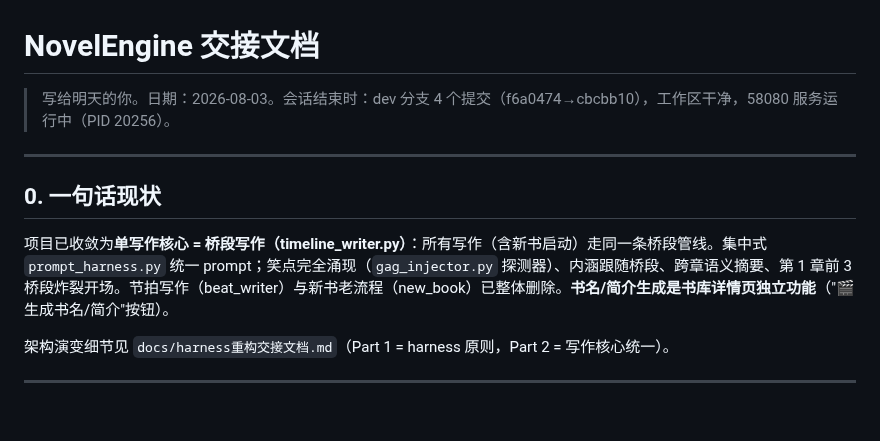
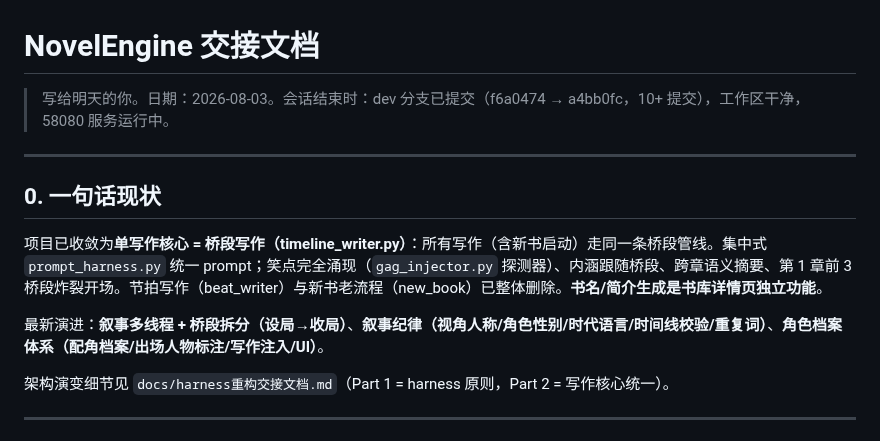
Before and after one commit to xsneser/fiction-factory, a Markdown page: docs/交接文档.md, the part around one of its changes. Rendered like a GitHub page; blank space fills up the shorter version.

```diff
--- a/docs/交接文档.md
+++ b/docs/交接文档.md
@@ -1,12 +1,14 @@
 # NovelEngine 交接文档
 
-> 写给明天的你。日期：2026-08-03。会话结束时：dev 分支 4 个提交（f6a0474→cbcbb10），工作区干净，58080 服务运行中（PID 20256）。
+> 写给明天的你。日期：2026-08-03。会话结束时：dev 分支已提交（f6a0474 → a4bb0fc，10+ 提交），工作区干净，58080 服务运行中。
 
 ---
 
 ## 0. 一句话现状
 
-项目已收敛为**单写作核心 = 桥段写作（timeline_writer.py）**：所有写作（含新书启动）走同一条桥段管线。集中式 `prompt_harness.py` 统一 prompt；笑点完全涌现（`gag_injector.py` 探测器）、内涵跟随桥段、跨章语义摘要、第 1 章前 3 桥段炸裂开场。节拍写作（beat_writer）与新书老流程（new_book）已整体删除。**书名/简介生成是书库详情页独立功能**（"🎬 生成书名/简介"按钮）。
+项目已收敛为**单写作核心 = 桥段写作（timeline_writer.py）**：所有写作（含新书启动）走同一条桥段管线。集中式 `prompt_harness.py` 统一 prompt；笑点完全涌现（`gag_injector.py` 探测器）、内涵跟随桥段、跨章语义摘要、第 1 章前 3 桥段炸裂开场。节拍写作（beat_writer）与新书老流程（new_book）已整体删除。**书名/简介生成是书库详情页独立功能**。
+
+最新演进：**叙事多线程 + 桥段拆分（设局→收局）**、**叙事纪律（视角人称/角色性别/时代语言/时间线校验/重复词）**、**角色档案体系（配角档案/出场人物标注/写作注入/UI）**。
 
 架构演变细节见 `docs/harness重构交接文档.md`（Part 1 = harness 原则，Part 2 = 写作核心统一）。
 
```
Also changed, not shown: other parts of docs/交接文档.md (+37 -14 lines).
